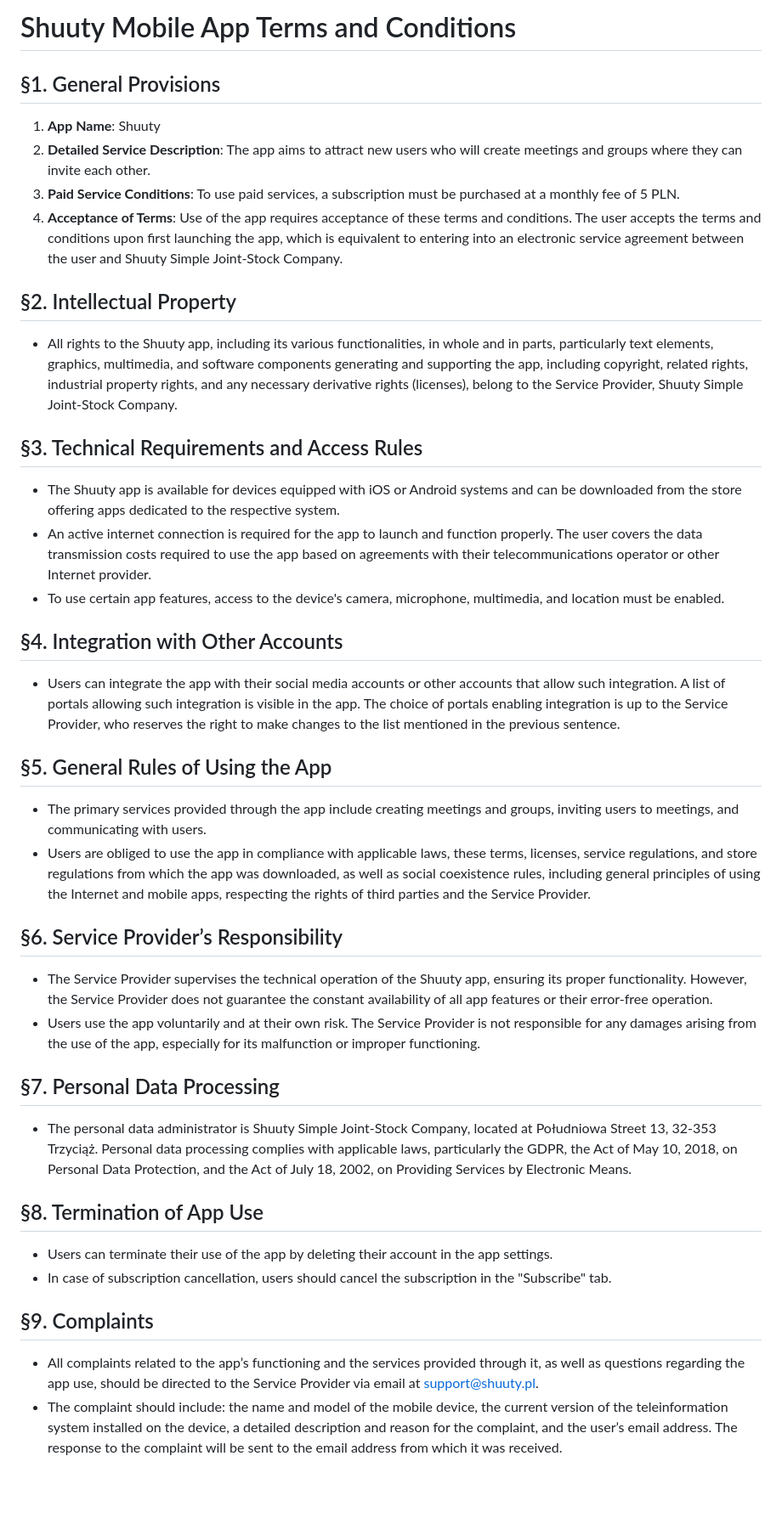
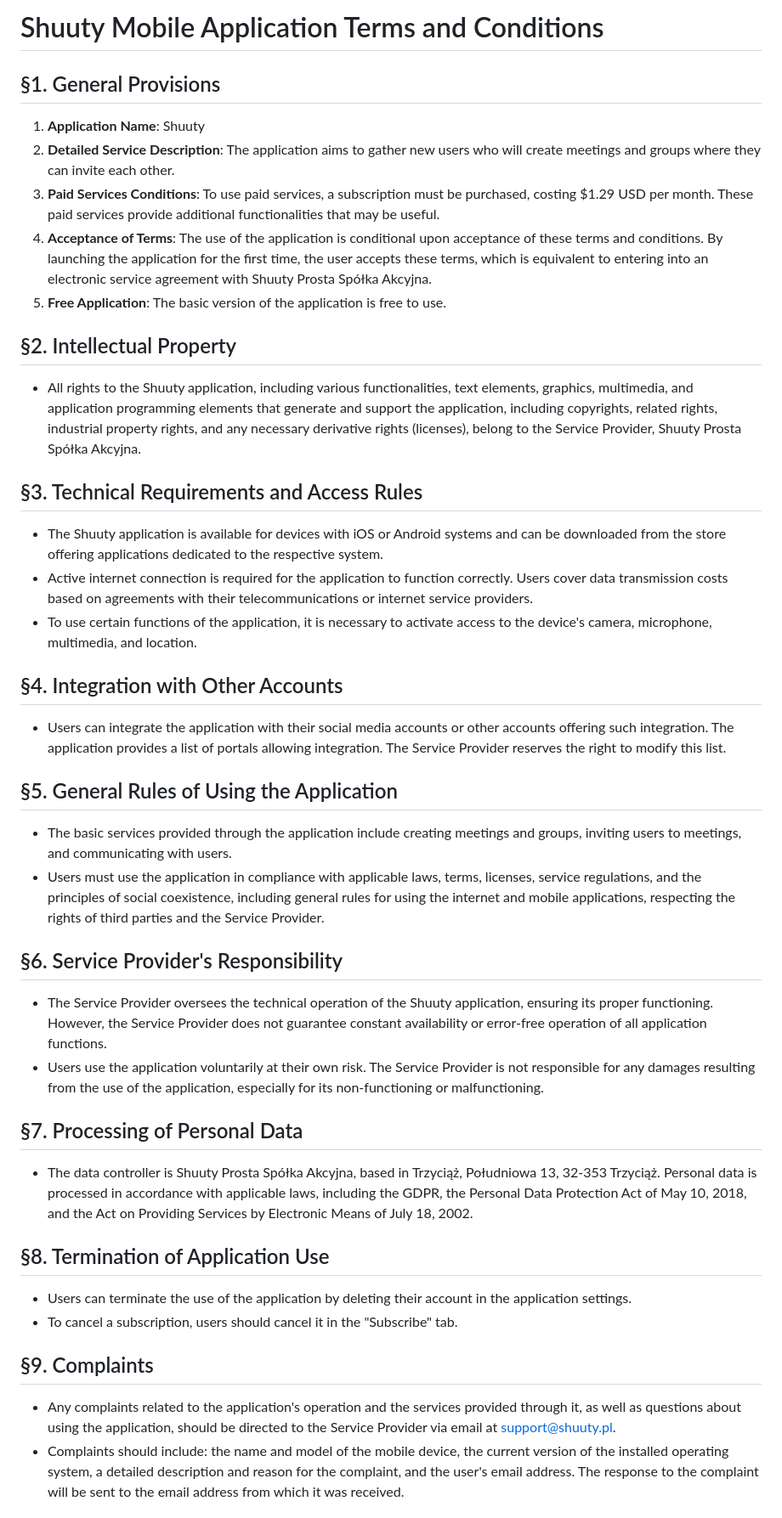
Before and after one commit to piotrdomagala/Shuuty-APP, a Markdown page: documents/terms_en.md, the part around the change printed below. Shown: that part at 85% size. Rendered like a GitHub page; blank space fills up the shorter version.

```diff
--- a/documents/terms_en.md
+++ b/documents/terms_en.md
@@ -1,38 +1,39 @@
-# Shuuty Mobile App Terms and Conditions
+# Shuuty Mobile Application Terms and Conditions
 
 ## §1. General Provisions
-1. **App Name**: Shuuty
-2. **Detailed Service Description**: The app aims to attract new users who will create meetings and groups where they can invite each other.
-3. **Paid Service Conditions**: To use paid services, a subscription must be purchased at a monthly fee of 5 PLN.
-4. **Acceptance of Terms**: Use of the app requires acceptance of these terms and conditions. The user accepts the terms and conditions upon first launching the app, which is equivalent to entering into an electronic service agreement between the user and Shuuty Simple Joint-Stock Company.
+1. **Application Name**: Shuuty
+2. **Detailed Service Description**: The application aims to gather new users who will create meetings and groups where they can invite each other.
+3. **Paid Services Conditions**: To use paid services, a subscription must be purchased, costing $1.29 USD per month. These paid services provide additional functionalities that may be useful.
+4. **Acceptance of Terms**: The use of the application is conditional upon acceptance of these terms and conditions. By launching the application for the first time, the user accepts these terms, which is equivalent to entering into an electronic service agreement with Shuuty Prosta Spółka Akcyjna.
+5. **Free Application**: The basic version of the application is free to use.
 
 ## §2. Intellectual Property
-- All rights to the Shuuty app, including its various functionalities, in whole and in parts, particularly text elements, graphics, multimedia, and software components generating and supporting the app, including copyright, related rights, industrial property rights, and any necessary derivative rights (licenses), belong to the Service Provider, Shuuty Simple Joint-Stock Company.
+- All rights to the Shuuty application, including various functionalities, text elements, graphics, multimedia, and application programming elements that generate and support the application, including copyrights, related rights, industrial property rights, and any necessary derivative rights (licenses), belong to the Service Provider, Shuuty Prosta Spółka Akcyjna.
 
 ## §3. Technical Requirements and Access Rules
-- The Shuuty app is available for devices equipped with iOS or Android systems and can be downloaded from the store offering apps dedicated to the respective system.
-- An active internet connection is required for the app to launch and function properly. The user covers the data transmission costs required to use the app based on agreements with their telecommunications operator or other Internet provider.
-- To use certain app features, access to the device's camera, microphone, multimedia, and location must be enabled.
+- The Shuuty application is available for devices with iOS or Android systems and can be downloaded from the store offering applications dedicated to the respective system.
+- Active internet connection is required for the application to function correctly. Users cover data transmission costs based on agreements with their telecommunications or internet service providers.
+- To use certain functions of the application, it is necessary to activate access to the device's camera, microphone, multimedia, and location.
 
 ## §4. Integration with Other Accounts
-- Users can integrate the app with their social media accounts or other accounts that allow such integration. A list of portals allowing such integration is visible in the app. The choice of portals enabling integration is up to the Service Provider, who reserves the right to make changes to the list mentioned in the previous sentence.
+- Users can integrate the application with their social media accounts or other accounts offering such integration. The application provides a list of portals allowing integration. The Service Provider reserves the right to modify this list.
 
-## §5. General Rules of Using the App
-- The primary services provided through the app include creating meetings and groups, inviting users to meetings, and communicating with users.
-- Users are obliged to use the app in compliance with applicable laws, these terms, licenses, service regulations, and store regulations from which the app was downloaded, as well as social coexistence rules, including general principles of using the Internet and mobile apps, respecting the rights of third parties and the Service Provider.
+## §5. General Rules of Using the Application
+- The basic services provided through the application include creating meetings and groups, inviting users to meetings, and communicating with users.
+- Users must use the application in compliance with applicable laws, terms, licenses, service regulations, and the principles of social coexistence, including general rules for using the internet and mobile applications, respecting the rights of third parties and the Service Provider.
 
-## §6. Service Provider’s Responsibility
-- The Service Provider supervises the technical operation of the Shuuty app, ensuring its proper functionality. However, the Service Provider does not guarantee the constant availability of all app features or their error-free operation.
-- Users use the app voluntarily and at their own risk. The Service Provider is not responsible for any damages arising from the use of the app, especially for its malfunction or improper functioning.
+## §6. Service Provider's Responsibility
+- The Service Provider oversees the technical operation of the Shuuty application, ensuring its proper functioning. However, the Service Provider does not guarantee constant availability or error-free operation of all application functions.
+- Users use the application voluntarily at their own risk. The Service Provider is not responsible for any damages resulting from the use of the application, especially for its non-functioning or malfunctioning.
 
-## §7. Personal Data Processing
-- The personal data administrator is Shuuty Simple Joint-Stock Company, located at Południowa Street 13, 32-353 Trzyciąż. Personal data processing complies with applicable laws, particularly the GDPR, the Act of May 10, 2018, on Personal Data Protection, and the Act of July 18, 2002, on Providing Services by Electronic Means.
+## §7. Processing of Personal Data
+- The data controller is Shuuty Prosta Spółka Akcyjna, based in Trzyciąż, Południowa 13, 32-353 Trzyciąż. Personal data is processed in accordance with applicable laws, including the GDPR, the Personal Data Protection Act of May 10, 2018, and the Act on Providing Services by Electronic Means of July 18, 2002.
 
-## §8. Termination of App Use
-- Users can terminate their use of the app by deleting their account in the app settings.
-- In case of subscription cancellation, users should cancel the subscription in the "Subscribe" tab.
+## §8. Termination of Application Use
+- Users can terminate the use of the application by deleting their account in the application settings.
+- To cancel a subscription, users should cancel it in the "Subscribe" tab.
 
 ## §9. Complaints
-- All complaints related to the app’s functioning and the services provided through it, as well as questions regarding the app use, should be directed to the Service Provider via email at support@shuuty.pl.
-- The complaint should include: the name and model of the mobile device, the current version of the teleinformation system installed on the device, a detailed description and reason for the complaint, and the user’s email address. The response to the complaint will be sent to the email address from which it was received.
+- Any complaints related to the application's operation and the services provided through it, as well as questions about using the application, should be directed to the Service Provider via email at support@shuuty.pl.
+- Complaints should include: the name and model of the mobile device, the current version of the installed operating system, a detailed description and reason for the complaint, and the user's email address. The response to the complaint will be sent to the email address from which it was received.
 
```
Also changed, not shown: other parts of documents/terms_en.md (+46 -3 lines).
